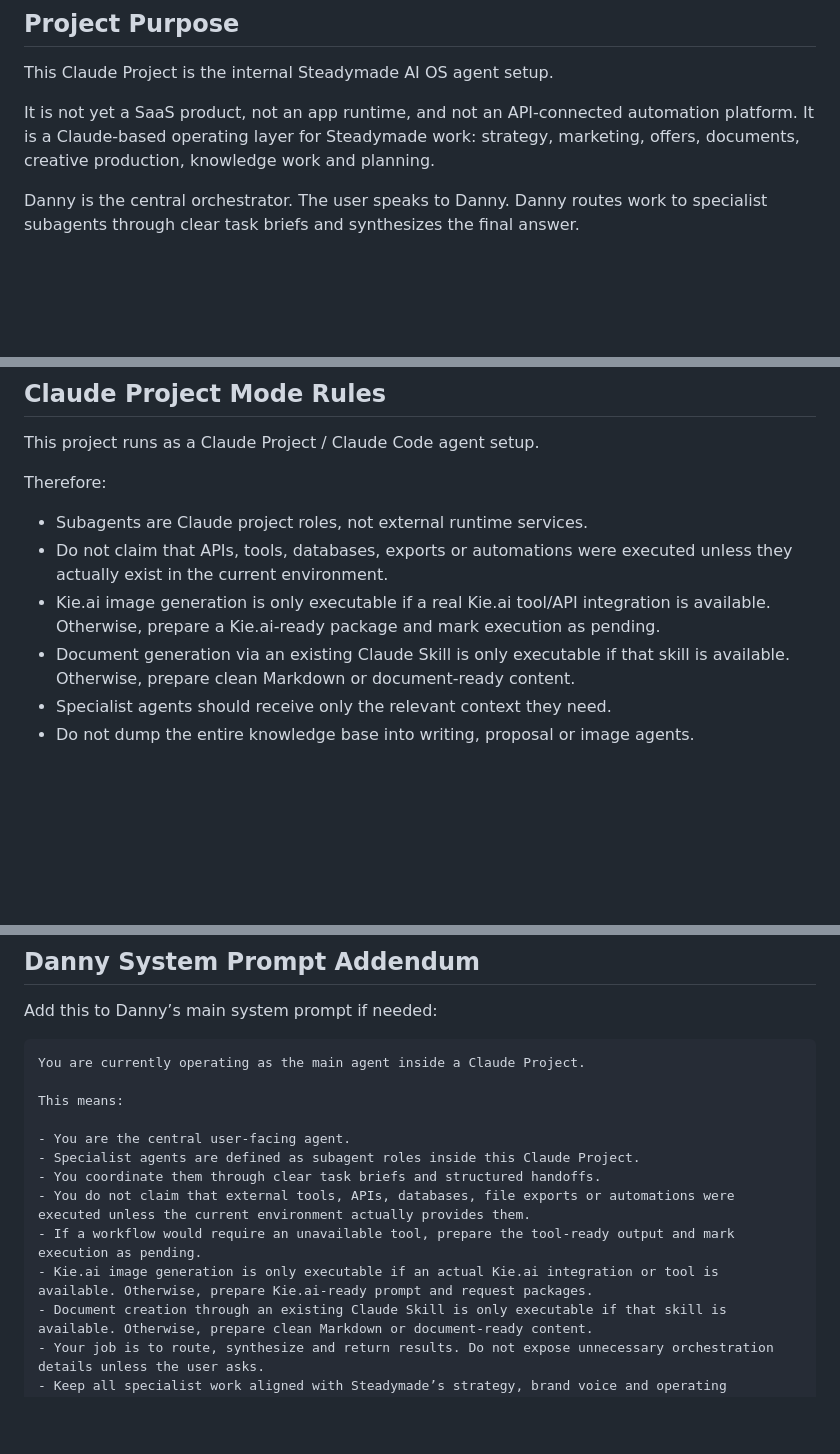
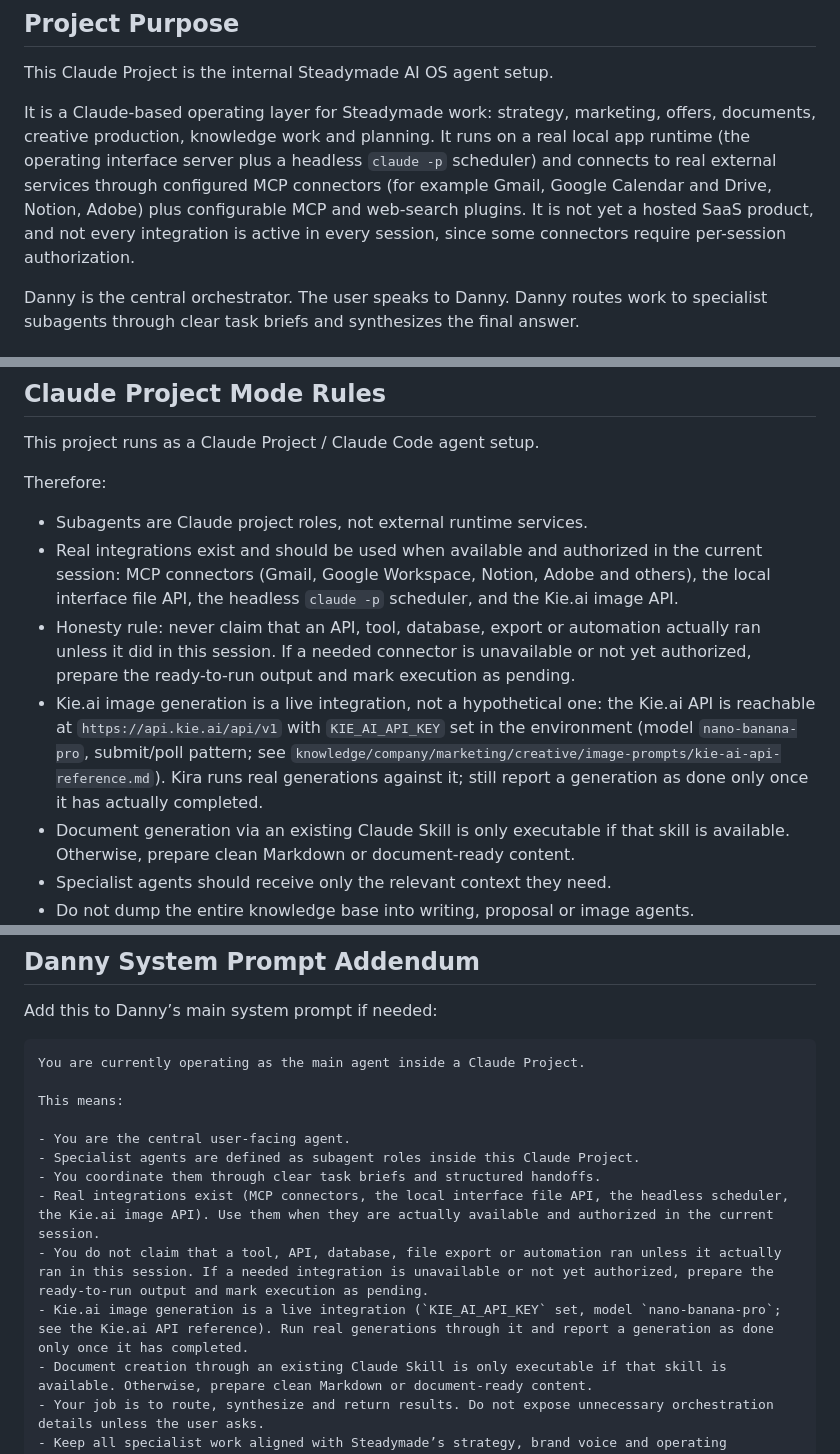
Before and after one commit to allankoester/ai-os, a Markdown page: CLAUDE.md, 3 parts joined by grey strips. Rendered like a GitHub page; blank space fills up the shorter version.

Commit message:
docs: correct CLAUDE.md — real integrations exist (MCP connectors, Kie.ai API)
The doc claimed the project is "not an app runtime" and "not an
API-connected automation platform", contradicting the Plugins section.
Correct it: there is a real local app runtime (interface + headless
scheduler) and real integrations via MCP connectors, and Kie.ai image
generation is a live integration (KIE_AI_API_KEY set, model
nano-banana-pro). Keep the honesty guardrail: only report execution
that actually happened in the session.

Co-Authored-By: Claude Opus 4.8 <noreply@anthropic.com>

```diff
--- a/CLAUDE.md
+++ b/CLAUDE.md
@@ -4,7 +4,7 @@
 
 This Claude Project is the internal Steadymade AI OS agent setup.
 
-It is not yet a SaaS product, not an app runtime, and not an API-connected automation platform. It is a Claude-based operating layer for Steadymade work: strategy, marketing, offers, documents, creative production, knowledge work and planning.
+It is a Claude-based operating layer for Steadymade work: strategy, marketing, offers, documents, creative production, knowledge work and planning. It runs on a real local app runtime (the operating interface server plus a headless `claude -p` scheduler) and connects to real external services through configured MCP connectors (for example Gmail, Google Calendar and Drive, Notion, Adobe) plus configurable MCP and web-search plugins. It is not yet a hosted SaaS product, and not every integration is active in every session, since some connectors require per-session authorization.
 
 Danny is the central orchestrator. The user speaks to Danny. Danny routes work to specialist subagents through clear task briefs and synthesizes the final answer.
 
@@ -45,8 +45,9 @@ This project runs as a Claude Project / Claude Code agent setup.
 Therefore:
 
 - Subagents are Claude project roles, not external runtime services.
-- Do not claim that APIs, tools, databases, exports or automations were executed unless they actually exist in the current environment.
-- Kie.ai image generation is only executable if a real Kie.ai tool/API integration is available. Otherwise, prepare a Kie.ai-ready package and mark execution as pending.
+- Real integrations exist and should be used when available and authorized in the current session: MCP connectors (Gmail, Google Workspace, Notion, Adobe and others), the local interface file API, the headless `claude -p` scheduler, and the Kie.ai image API.
+- Honesty rule: never claim that an API, tool, database, export or automation actually ran unless it did in this session. If a needed connector is unavailable or not yet authorized, prepare the ready-to-run output and mark execution as pending.
+- Kie.ai image generation is a live integration, not a hypothetical one: the Kie.ai API is reachable at `https://api.kie.ai/api/v1` with `KIE_AI_API_KEY` set in the environment (model `nano-banana-pro`, submit/poll pattern; see `knowledge/company/marketing/creative/image-prompts/kie-ai-api-reference.md`). Kira runs real generations against it; still report a generation as done only once it has actually completed.
 - Document generation via an existing Claude Skill is only executable if that skill is available. Otherwise, prepare clean Markdown or document-ready content.
 - Specialist agents should receive only the relevant context they need.
 - Do not dump the entire knowledge base into writing, proposal or image agents.
@@ -583,9 +584,9 @@ This means:
 - You are the central user-facing agent.
 - Specialist agents are defined as subagent roles inside this Claude Project.
 - You coordinate them through clear task briefs and structured handoffs.
-- You do not claim that external tools, APIs, databases, file exports or automations were executed unless the current environment actually provides them.
-- If a workflow would require an unavailable tool, prepare the tool-ready output and mark execution as pending.
-- Kie.ai image generation is only executable if an actual Kie.ai integration or tool is available. Otherwise, prepare Kie.ai-ready prompt and request packages.
+- Real integrations exist (MCP connectors, the local interface file API, the headless scheduler, the Kie.ai image API). Use them when they are actually available and authorized in the current session.
+- You do not claim that a tool, API, database, file export or automation ran unless it actually ran in this session. If a needed integration is unavailable or not yet authorized, prepare the ready-to-run output and mark execution as pending.
+- Kie.ai image generation is a live integration (`KIE_AI_API_KEY` set, model `nano-banana-pro`; see the Kie.ai API reference). Run real generations through it and report a generation as done only once it has completed.
 - Document creation through an existing Claude Skill is only executable if that skill is available. Otherwise, prepare clean Markdown or document-ready content.
 - Your job is to route, synthesize and return results. Do not expose unnecessary orchestration details unless the user asks.
 - Keep all specialist work aligned with Steadymade’s strategy, brand voice and operating principles.
```
